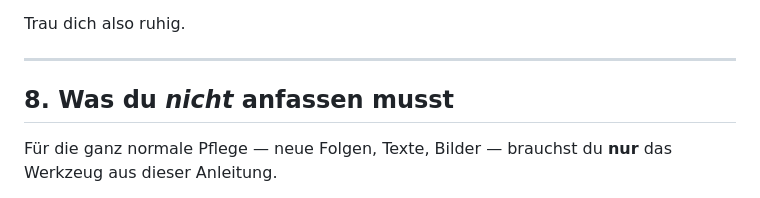
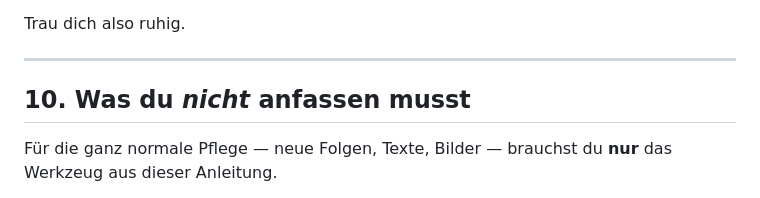
Before and after one commit to Kim-WG-St-Pauli/wg-st-pauli, a Markdown page: PFLEGE.md, the part around the change. Rendered like a GitHub page.

Commit message:
docs(PFLEGE): fix section numbering collision after PR merges
The final 'Was du nicht anfassen musst' section kept its old number 8,
colliding with 'Die Steady-Unterstützer-Stufen' (also 8) after the five
Werkzeug PRs were merged in sequence. Renumber it to 10.

Co-Authored-By: Claude Opus 4.8 <noreply@anthropic.com>

```diff
--- a/PFLEGE.md
+++ b/PFLEGE.md
@@ -179,7 +179,7 @@ Trau dich also ruhig.
 
 ---
 
-## 8. Was du *nicht* anfassen musst
+## 10. Was du *nicht* anfassen musst
 
 Für die ganz normale Pflege — neue Folgen, Texte, Bilder — brauchst du **nur** das Werkzeug aus dieser Anleitung.
 
```
